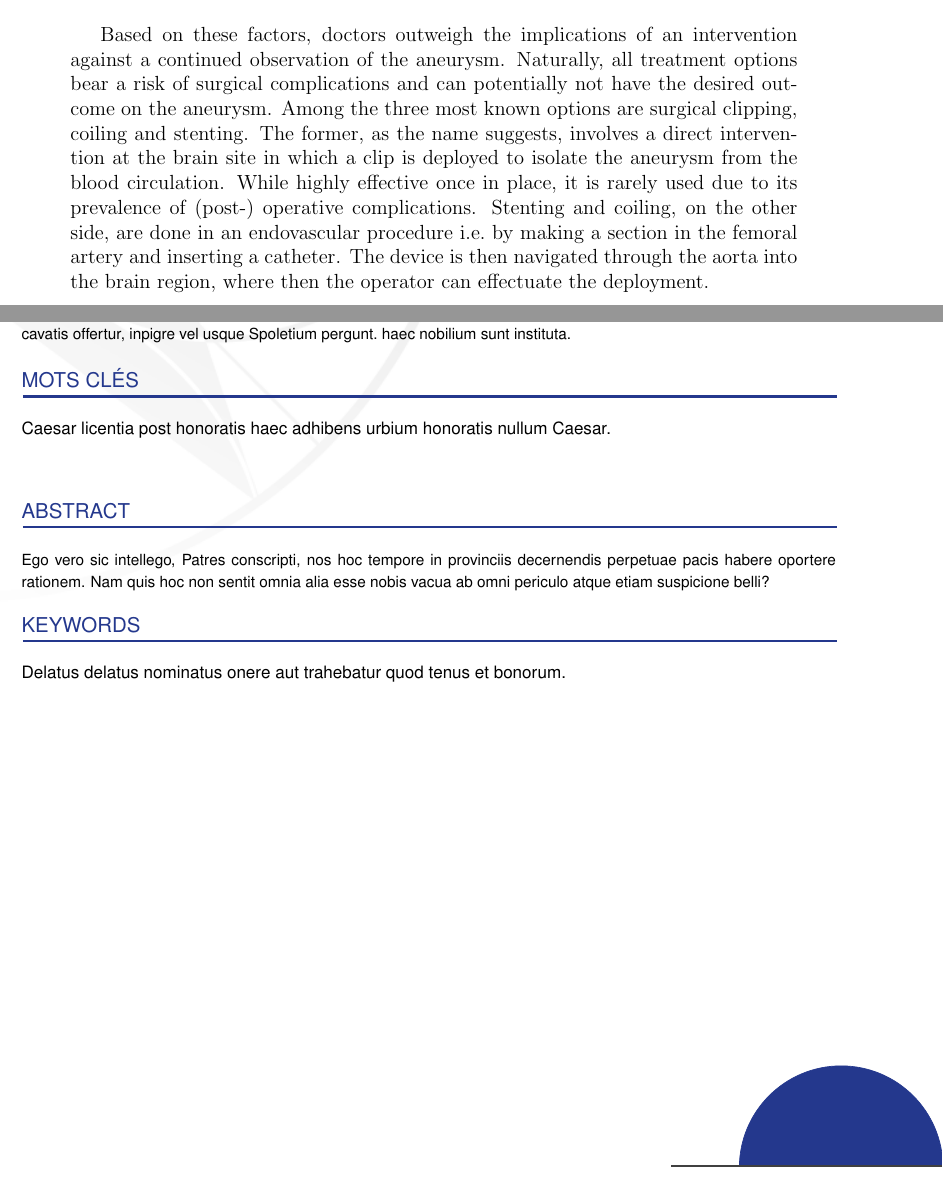
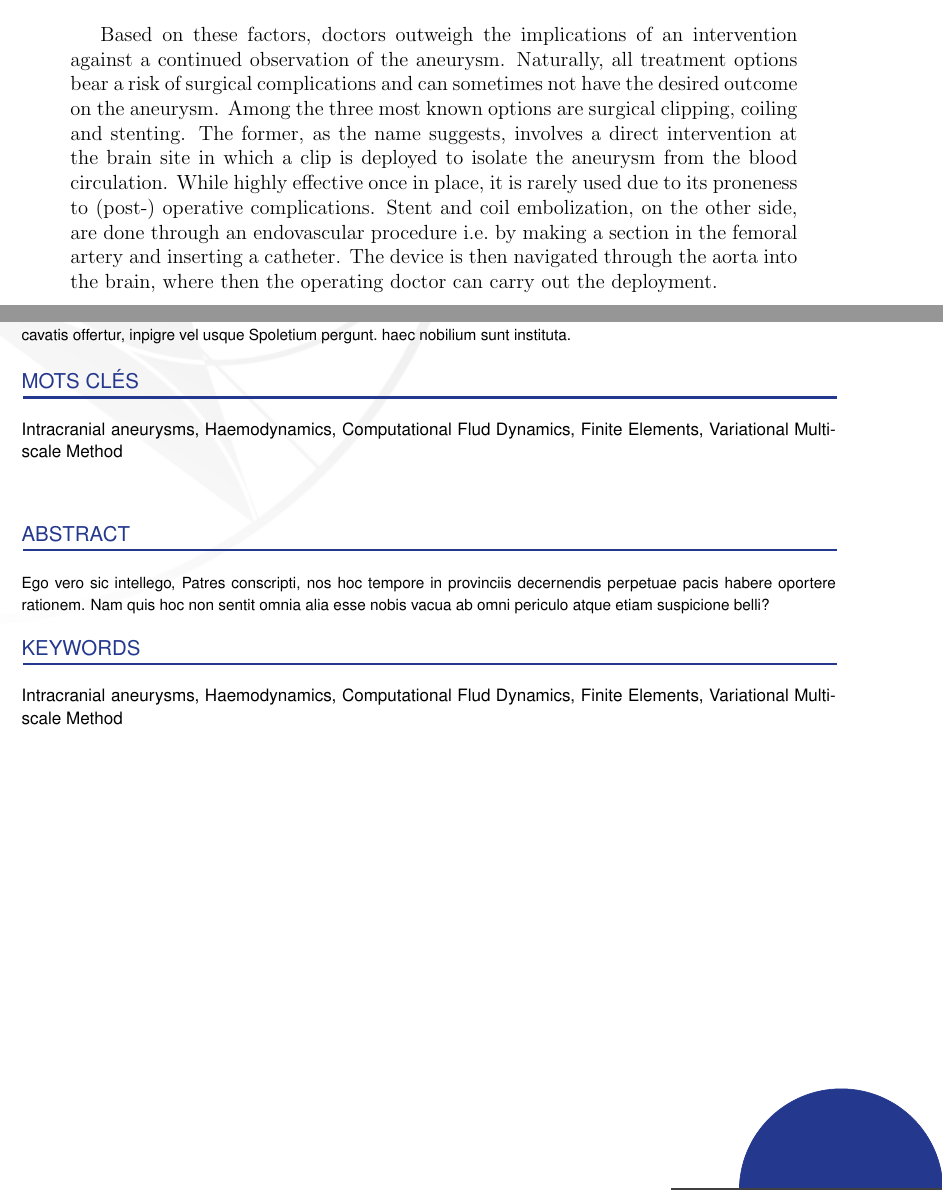
Before and after one commit to pjekenrico/thesis, a LaTeX thesis (Main.tex, which reads introduction/introduction.tex): two parts of pages 14 and 27 of 27, joined at a grey line, cut so that both start at the same text. Compiled offline with pdfLaTeX.

Commit message:
Local changes to remove

```diff
--- a/Main.tex
+++ b/Main.tex
@@ -48,9 +48,8 @@ quis hoc non sentit omnia alia esse nobis vacua ab omni periculo
 atque etiam suspicione belli?
 }
 
-\frkeywords{ Caesar licentia post honoratis haec adhibens urbium honoratis nullum Caesar.}
-\enkeywords{ Delatus delatus nominatus
-onere aut trahebatur quod tenus et bonorum.}
+\frkeywords{Intracranial aneurysms, Haemodynamics, Computational Flud Dynamics, Finite Elements, Variational Multiscale Method}
+\enkeywords{Intracranial aneurysms, Haemodynamics, Computational Flud Dynamics, Finite Elements, Variational Multiscale Method}
 
 \hypersetup{
 breaklinks=true, %permet le retour à la ligne dans les liens trop longs
@@ -60,12 +59,12 @@ pdftoolbar=true,% show Acrobat’s toolbar?
 pdfmenubar=true,% show Acrobat’s menu?
 pdffitwindow=true,% window fit to page when opened
 %pdfstartview={FitH},% fits the width of the page to the window
-pdftitle={Title of the PDF},% title
+pdftitle={phdJeken},% title
 pdfauthor={Pablo Jeken Rico},% author
 pdfsubject={},% subject of the document
 pdfcreator={},% creator of the document
 pdfproducer={},% producer of the document
-pdfkeywords={} {} {},% list of keywords
+pdfkeywords={Haemodynamics} {Intracranial aneurysms} {Meshing},% list of keywords
 pdfnewwindow=true,% links in new window
 colorlinks=,% false: boxed links; true: colored links
 linkcolor=blue,% color of internal links (change box color with linkbordercolor)
--- a/introduction/introduction.tex
+++ b/introduction/introduction.tex
@@ -25,7 +25,7 @@
     \item \textbf{Origin and Precedents}: A family history of IAs or a genetic predisposition of certain populations can be taken into account, as it may influence the risk of rupture~\cite{Bijlenga2017}.
 \end{itemize}
 
-Based on these factors, doctors outweigh the implications of an intervention against a continued observation of the aneurysm. Naturally, all treatment options bear a risk of surgical complications and can potentially not have the desired outcome on the aneurysm. Among the three most known options are surgical clipping, coiling and stenting. The former, as the name suggests, involves a direct intervention at the brain site in which a clip is deployed to isolate the aneurysm from the blood circulation. While highly effective once in place, it is rarely used due to its prevalence of (post-) operative complications. Stenting and coiling, on the other side, are done in an endovascular procedure i.e.\ by making a section in the femoral artery and inserting a catheter. The device is then navigated through the aorta into the brain region, where then the operator can effectuate the deployment.
+Based on these factors, doctors outweigh the implications of an intervention against a continued observation of the aneurysm. Naturally, all treatment options bear a risk of surgical complications and can sometimes not have the desired outcome on the aneurysm. Among the three most known options are surgical clipping, coiling and stenting. The former, as the name suggests, involves a direct intervention at the brain site in which a clip is deployed to isolate the aneurysm from the blood circulation. While highly effective once in place, it is rarely used due to its proneness to (post-) operative complications. Stent and coil embolization, on the other side, are done through an endovascular procedure i.e.\ by making a section in the femoral artery and inserting a catheter. The device is then navigated through the aorta into the brain, where then the operating doctor can carry out the deployment.
 
 
 \newpage
```
Also changed, not shown: Main.tex (2 more changed lines).
